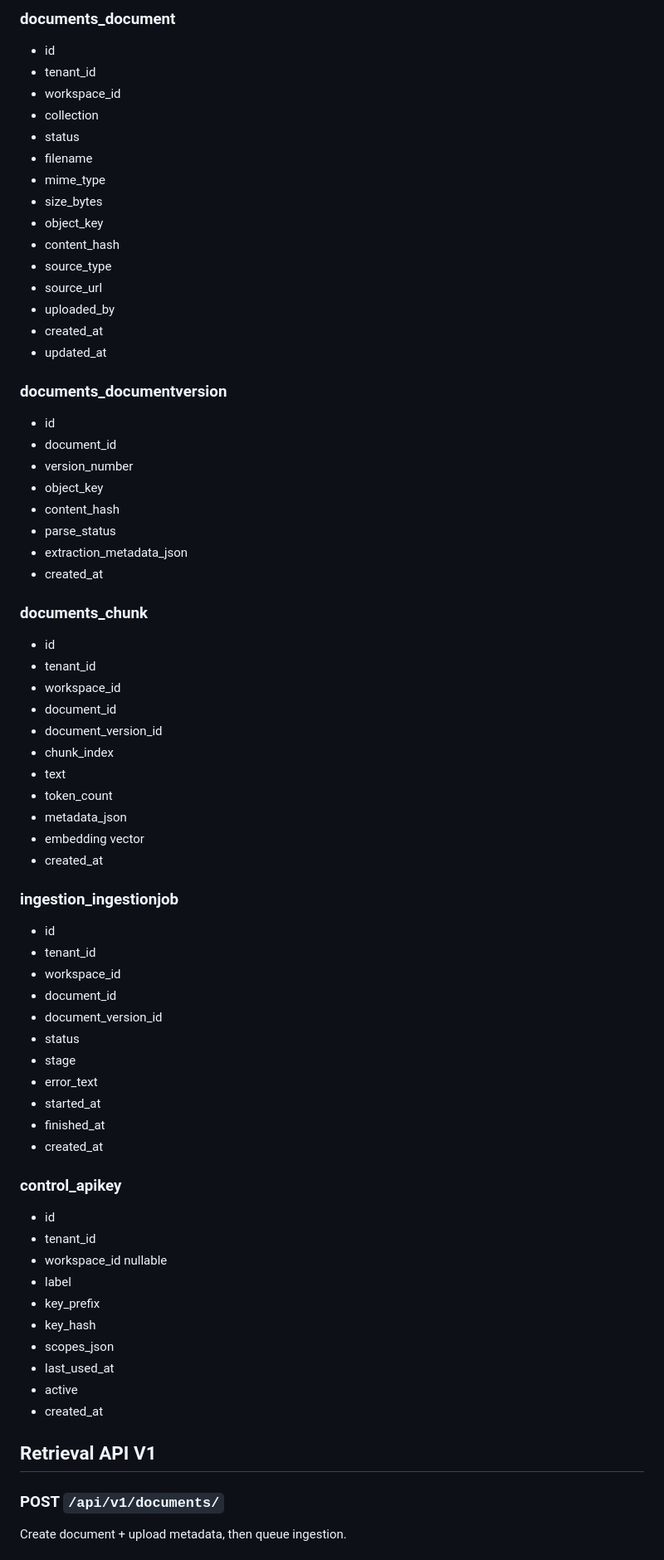
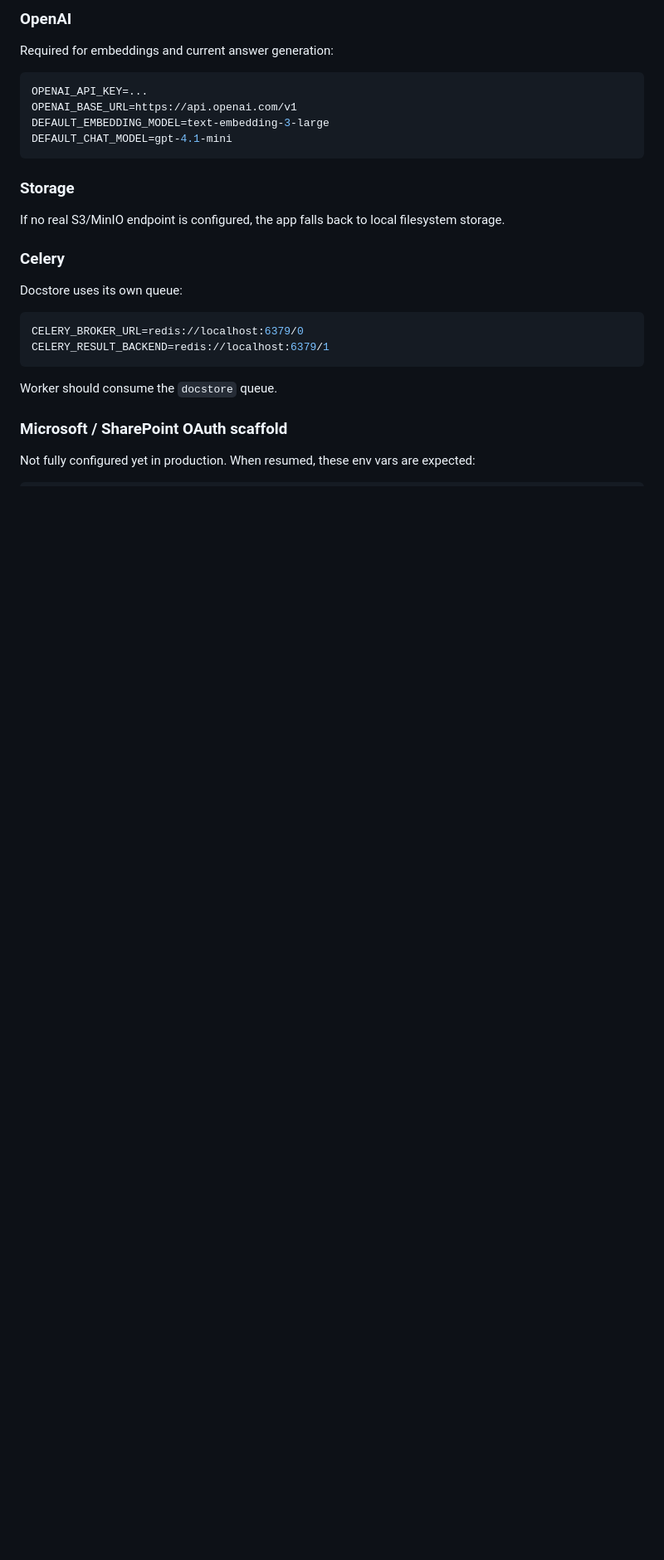
Before and after one commit to normandmickey/docstore-rag, a Markdown page: README.md, the part around one of its changes. Shown at 83% size. Drawn GitHub-style; blank space fills up the shorter version.

````diff
--- a/README.md
+++ b/README.md
@@ -90,71 +133,27 @@ Django gives us:
 
-### documents_document
-- id
-- tenant_id
-- workspace_id
-- collection
-- status
-- filename
-- mime_type
-- size_bytes
-- object_key
-- content_hash
-- source_type
-- source_url
-- uploaded_by
-- created_at
-- updated_at
+### OpenAI
+Required for embeddings and current answer generation:
 
-### documents_documentversion
-- id
-- document_id
-- version_number
-- object_key
-- content_hash
-- parse_status
-- extraction_metadata_json
-- created_at
+```env
+OPENAI_API_KEY=...
+OPENAI_BASE_URL=https://api.openai.com/v1
+DEFAULT_EMBEDDING_MODEL=text-embedding-3-large
+DEFAULT_CHAT_MODEL=gpt-4.1-mini
+```
 
-### documents_chunk
-- id
-- tenant_id
-- workspace_id
-- document_id
-- document_version_id
-- chunk_index
-- text
-- token_count
-- metadata_json
-- embedding vector
-- created_at
+### Storage
+If no real S3/MinIO endpoint is configured, the app falls back to local filesystem storage.
 
-### ingestion_ingestionjob
-- id
-- tenant_id
-- workspace_id
-- document_id
-- document_version_id
-- status
-- stage
-- error_text
-- started_at
-- finished_at
-- created_at
+### Celery
+Docstore uses its own queue:
 
-### control_apikey
-- id
-- tenant_id
-- workspace_id nullable
-- label
-- key_prefix
-- key_hash
-- scopes_json
-- last_used_at
-- active
-- created_at
+```env
+CELERY_BROKER_URL=redis://localhost:6379/0
+CELERY_RESULT_BACKEND=redis://localhost:6379/1
+```
 
-## Retrieval API V1
+Worker should consume the `docstore` queue.
 
-### POST `/api/v1/documents/`
-Create document + upload metadata, then queue ingestion.
+### Microsoft / SharePoint OAuth scaffold
+Not fully configured yet in production. When resumed, these env vars are expected:
 
````
Also changed, not shown: other parts of README.md (+141 -115 lines).
